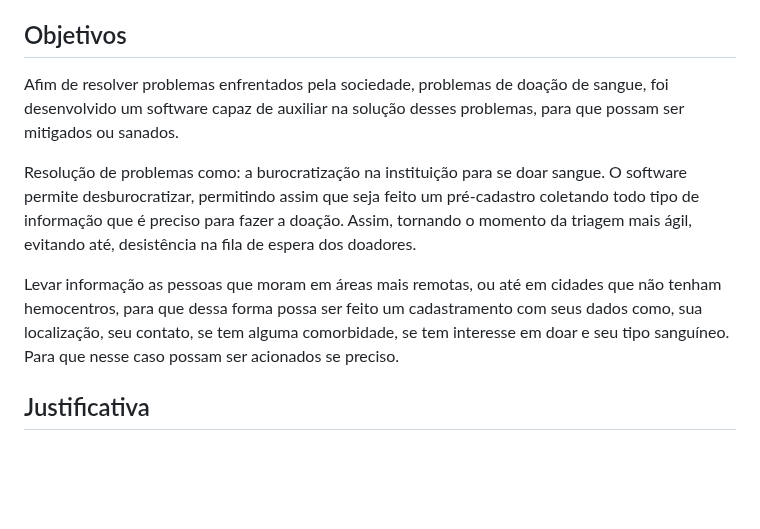
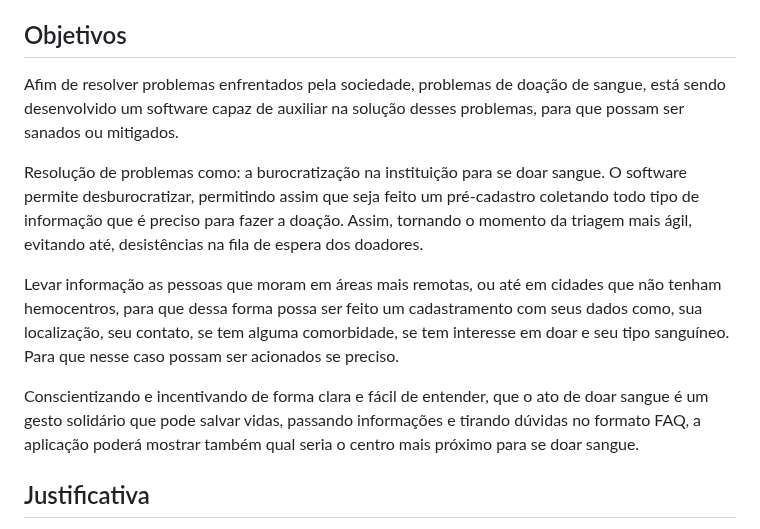
Before and after one commit to ICEI-PUC-Minas-PMV-SI/pmv-si-2023-1-e1-proj-web-t3-banco_de_sangue, a Markdown page: docs/context.md, the part around the change. GitHub-like rendering; blank space fills up the shorter version.

Commit message:
Objetivo
Add objetivo

```diff
--- a/docs/context.md
+++ b/docs/context.md
@@ -19,13 +19,13 @@ Segundo o **[IBGE](https://www.correiodopovo.com.br/jornalcomtecnologia/mais-de-
 
 ## Objetivos
 
-Afim de resolver problemas enfrentados pela sociedade, problemas de doação de sangue, foi desenvolvido um software capaz de auxiliar na solução desses problemas, para que possam ser mitigados ou sanados.
+Afim de resolver problemas enfrentados pela sociedade, problemas de doação de sangue, está sendo desenvolvido um software capaz de auxiliar na solução desses problemas, para que possam ser sanados ou mitigados.
 
-Resolução de problemas como: a burocratização na instituição para se doar sangue. O software permite desburocratizar, permitindo assim que seja feito um pré-cadastro coletando todo tipo de informação que é preciso para fazer a doação. Assim, tornando o momento da triagem mais ágil, evitando até, desistência na fila de espera dos doadores.
+Resolução de problemas como: a burocratização na instituição para se doar sangue. O software permite desburocratizar, permitindo assim que seja feito um pré-cadastro coletando todo tipo de informação que é preciso para fazer a doação. Assim, tornando o momento da triagem mais ágil, evitando até, desistências na fila de espera dos doadores.
 
 Levar informação as pessoas que moram em áreas mais remotas, ou até em cidades que não tenham hemocentros, para que dessa forma possa ser feito um cadastramento com seus dados como, sua localização, seu contato, se tem alguma comorbidade, se tem interesse em doar e seu tipo sanguíneo. Para que nesse caso possam ser acionados se preciso.
 
-
+Conscientizando e incentivando de forma clara e fácil de entender, que o ato de doar sangue é um gesto solidário que pode salvar vidas, passando informações e tirando dúvidas no formato FAQ, a aplicação poderá mostrar também qual seria o centro mais próximo para se doar sangue.
 
 ## Justificativa
 
```
